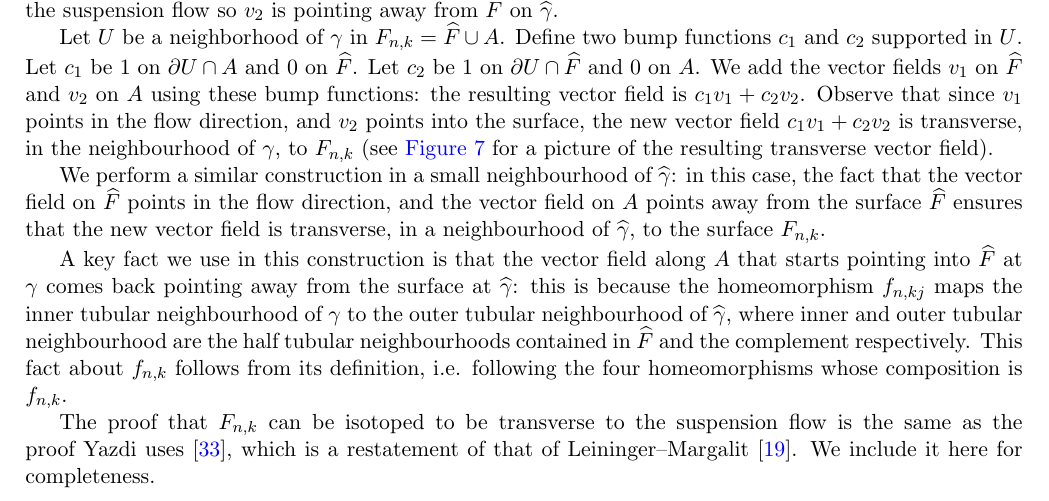
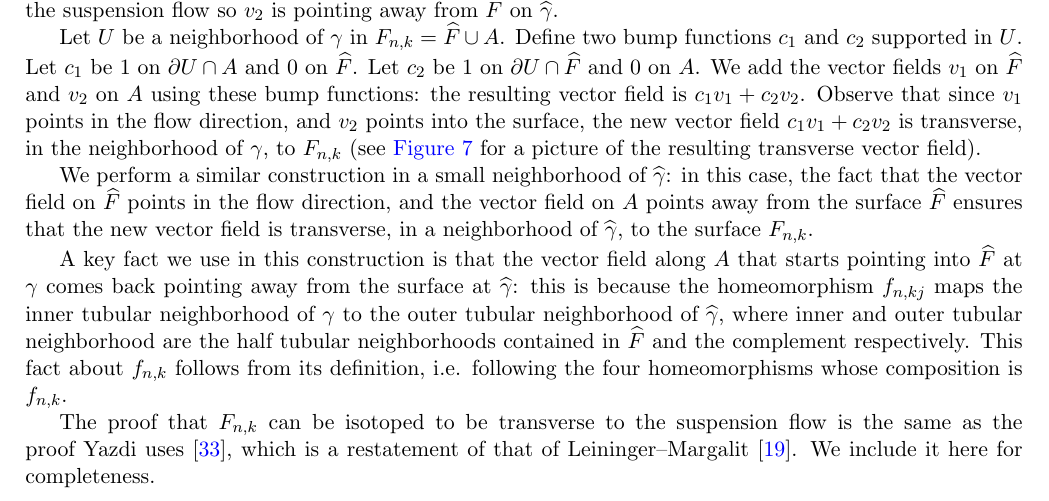
Before and after one commit to sayantangkhan/REU-2020, a LaTeX paper (main.tex, which reads yazdiapplication.tex): part of page 21 of 25, cut so that both start at the same text. Compiled offline with pdfLaTeX.

Commit message:
Fixed typos

```diff
--- a/yazdiapplication.tex
+++ b/yazdiapplication.tex
@@ -468,11 +468,11 @@ the closure $\overline{\mathcal{K}_{n,k}}$.
 Let $U$ be a neighborhood of $\gamma$ in $F_{n,k}=\widehat{F}\cup A$. Define two bump functions $c_1$ and $c_2$ supported in $U$.  Let $c_1$ be $1$ on $\partial U\cap A$ and $0$ on $\widehat{F}$. Let $c_2$ be $1$ on $\partial U\cap \widehat{F}$ and $0$ on $A$.
   We add the vector fields $v_1$ on $\widehat{F}$ and $v_2$ on $A$ using these bump functions: the resulting vector field is $c_1 v_1 + c_2 v_2$.
  % Because of the way we defined the bump functions, this combined vector field agrees with both the vector fields outside of the support $U$ of the bump functions.
-  Observe that since $v_1$ points in the flow direction, and $v_2$ points into the surface, the new vector field $c_1 v_1 + c_2 v_2$ is transverse, in the neighbourhood of $\gamma$, to $F_{n,k}$ (see \autoref{fig:gluing-normal-field} for a picture of the resulting transverse vector field).
+  Observe that since $v_1$ points in the flow direction, and $v_2$ points into the surface, the new vector field $c_1 v_1 + c_2 v_2$ is transverse, in the neighborhood of $\gamma$, to $F_{n,k}$ (see \autoref{fig:gluing-normal-field} for a picture of the resulting transverse vector field).
 
-  We perform a similar construction in a small neighbourhood of $\widehat{\gamma}$: in this case, the fact that the vector field on $\widehat{F}$ points in the flow direction, and the vector field on $A$ points away from the surface $\widehat{F}$ ensures that the new vector field is transverse, in a neighbourhood of $\widehat{\gamma}$, to the surface $F_{n,k}$.
+  We perform a similar construction in a small neighborhood of $\widehat{\gamma}$: in this case, the fact that the vector field on $\widehat{F}$ points in the flow direction, and the vector field on $A$ points away from the surface $\widehat{F}$ ensures that the new vector field is transverse, in a neighborhood of $\widehat{\gamma}$, to the surface $F_{n,k}$.
 
-  A key fact we use in this construction is that the vector field along $A$ that starts pointing into $\widehat{F}$ at $\gamma$ comes back pointing away from the surface at $\widehat{\gamma}$: this is because the homeomorphism $f_{n,kj}$ maps the inner tubular neighbourhood of $\gamma$ to the outer tubular neighbourhood of $\widehat{\gamma}$, where inner and outer tubular neighbourhood are the half tubular neighbourhoods contained in $\widehat{F}$ and the complement respectively.
+  A key fact we use in this construction is that the vector field along $A$ that starts pointing into $\widehat{F}$ at $\gamma$ comes back pointing away from the surface at $\widehat{\gamma}$: this is because the homeomorphism $f_{n,kj}$ maps the inner tubular neighborhood of $\gamma$ to the outer tubular neighborhood of $\widehat{\gamma}$, where inner and outer tubular neighborhood are the half tubular neighborhoods contained in $\widehat{F}$ and the complement respectively.
   This fact about $f_{n,k}$ follows from its definition, i.e. following the four homeomorphisms whose composition is $f_{n,k}$.
 \begin{figure}[t]
   \centering
```
Also changed, not shown: small-mapping-classes.tex (+1 -1 lines).
